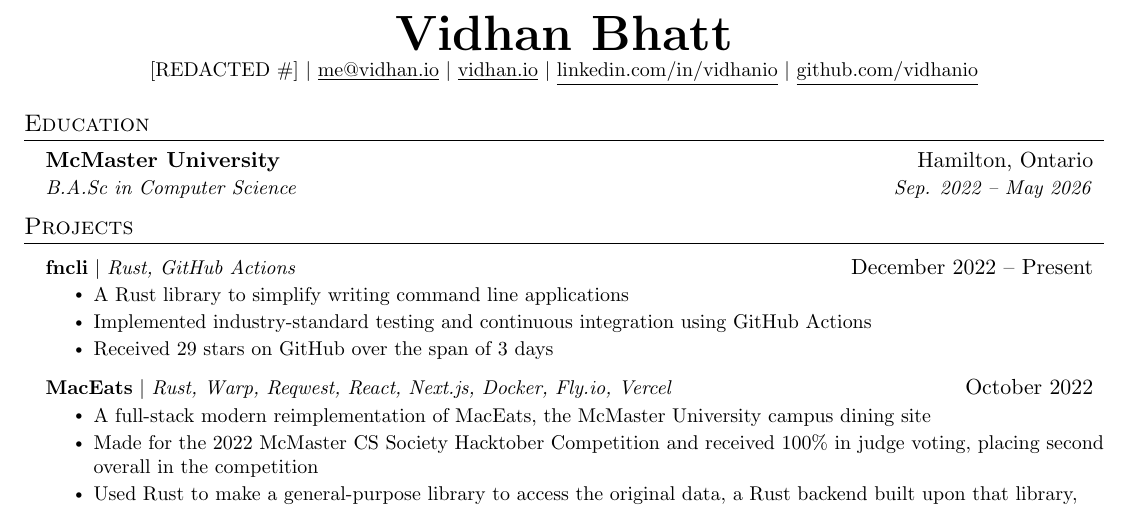
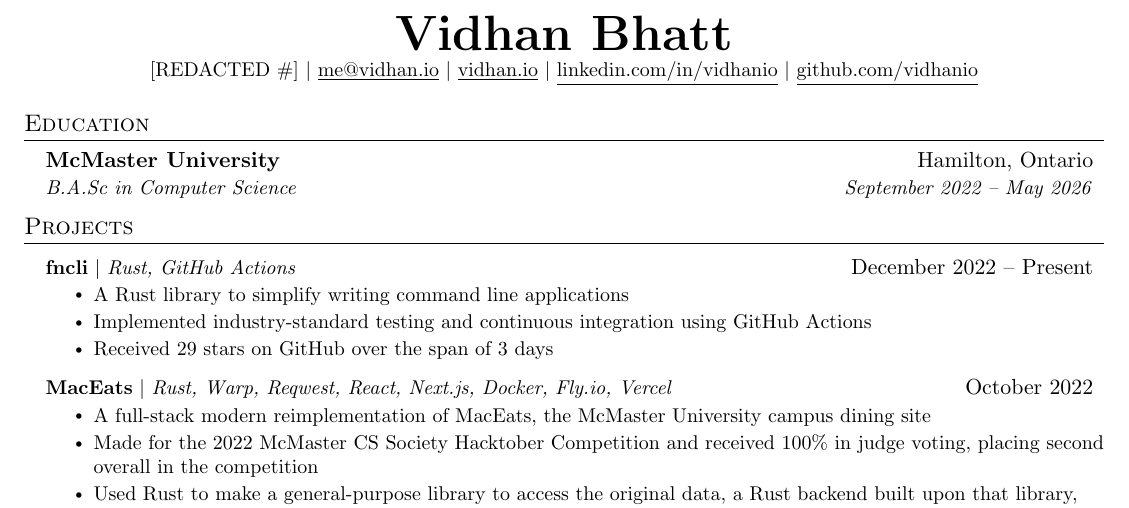
Before and after one commit to vidhanio/vidhanio, a LaTeX CV (resume.tex): part of the page, cut so that both start at the same text. Compiled offline with pdfLaTeX.

Commit message:
fix: use full date

```diff
--- a/resume.tex
+++ b/resume.tex
@@ -125,7 +125,7 @@
 \resumeSubHeadingListStart
 \resumeSubheading
 {McMaster University}{Hamilton, Ontario}
-{B.A.Sc in Computer Science}{Sep. 2022 -- May 2026}
+{B.A.Sc in Computer Science}{September 2022 -- May 2026}
 \resumeSubHeadingListEnd
 
 
```
